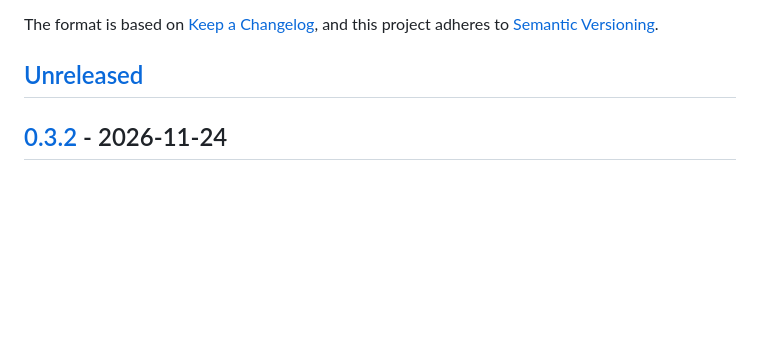
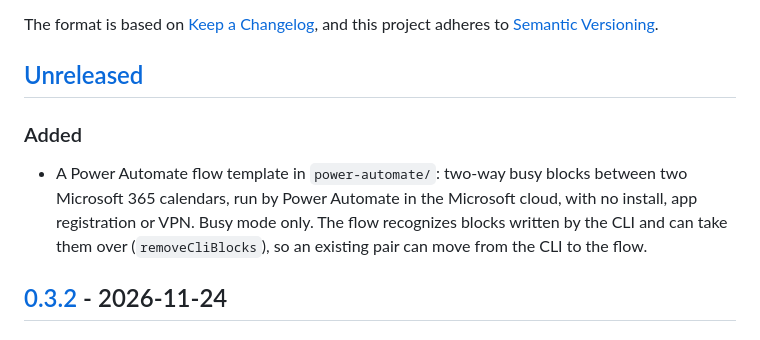
Before and after one commit to michalkechner-impact/outlook-busy-sync, a Markdown page: CHANGELOG.md, the part around the change. Rendered like a GitHub page; blank space fills up the shorter version.

```diff
--- a/CHANGELOG.md
+++ b/CHANGELOG.md
@@ -6,6 +6,14 @@ The format is based on [Keep a Changelog](https://keepachangelog.com/en/1.1.0/),
 and this project adheres to [Semantic Versioning](https://semver.org/spec/v2.0.0.html).
 
 ## [Unreleased]
+
+### Added
+- A Power Automate flow template in `power-automate/`: two-way busy blocks
+  between two Microsoft 365 calendars, run by Power Automate in the
+  Microsoft cloud, with no install, app registration or VPN. Busy mode
+  only. The flow recognizes blocks written by the CLI and can take them
+  over (`removeCliBlocks`), so an existing pair can move from the CLI to
+  the flow.
 
 ## [0.3.2] - 2026-11-24
 
```
Also changed, not shown: CONTRIBUTING.md (+1 -0 lines), README.md (+5 -0 lines), power-automate/GUIDE.md (added, +55 -0 lines), power-automate/README.md (added, +62 -0 lines), power-automate/obs-busy-sync-diagram.png (added), 2 other files.
